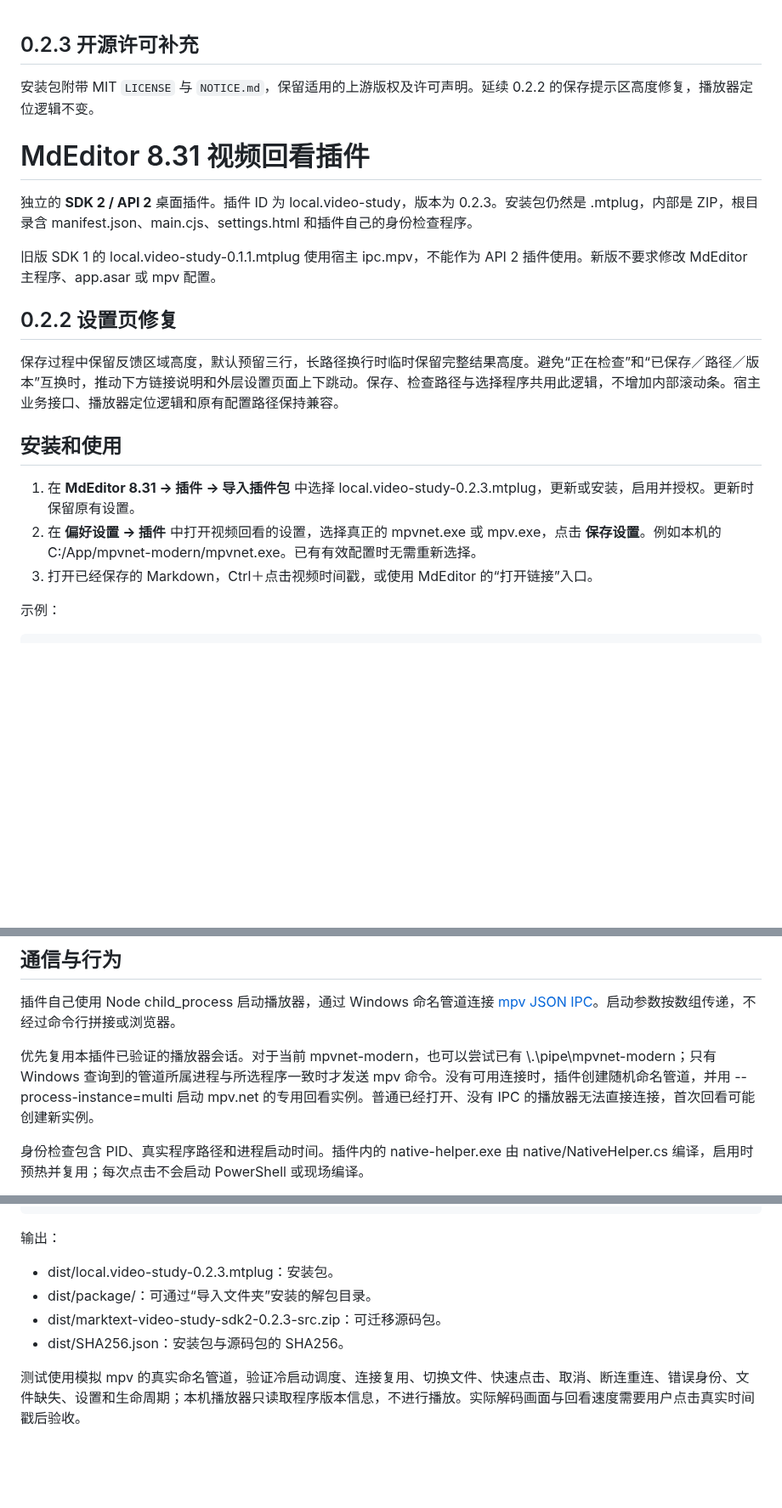
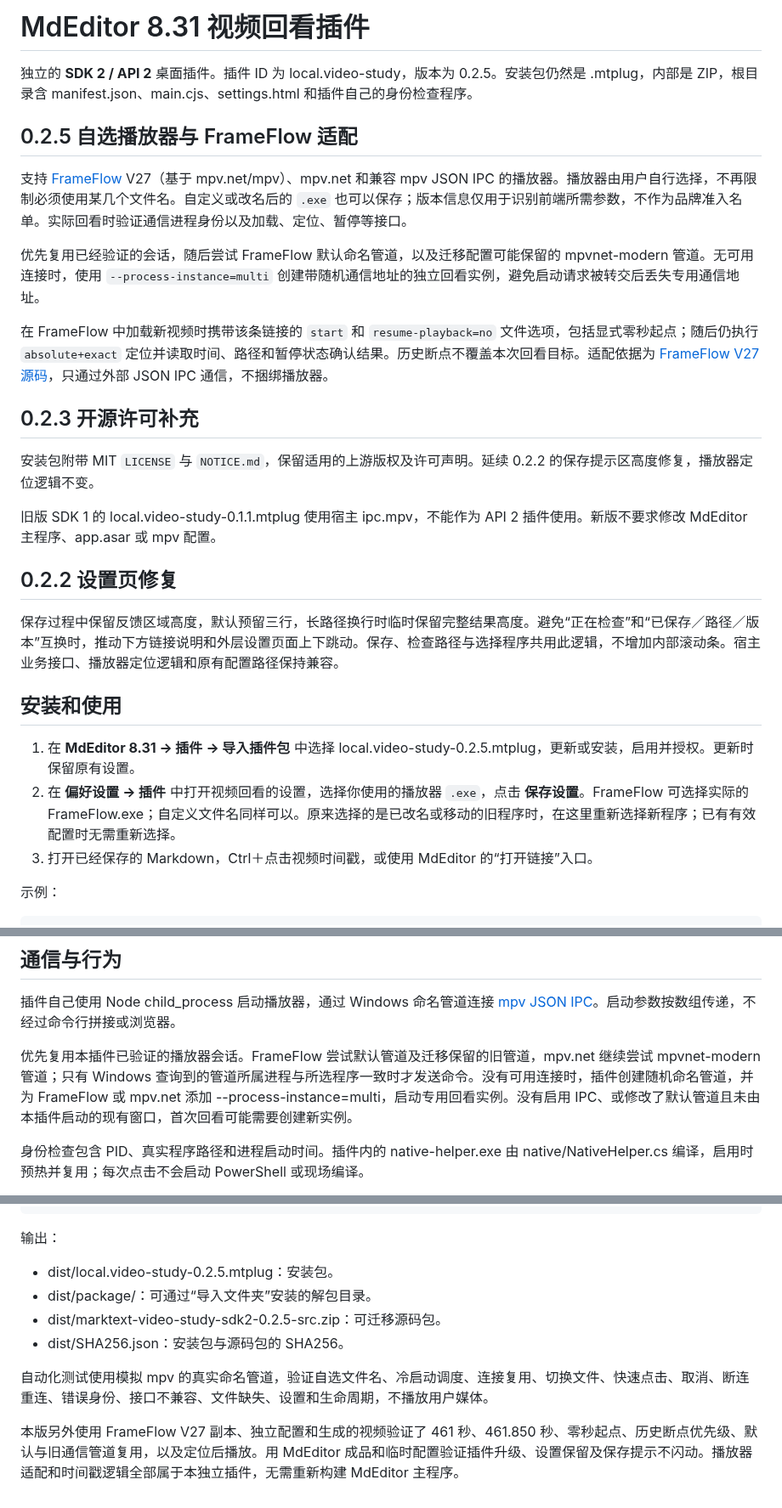
Before and after one commit to lingqifeng0/MdEditor, a Markdown page: independent-plugins/video-study/README.md, 3 parts joined by grey strips. Shown at 85% size. Rendered like a GitHub page; blank space fills up the shorter version.

Commit message:
feat(video-study): support user-selected players and FrameFlow in v0.2.5

```diff
--- a/independent-plugins/video-study/README.md
+++ b/independent-plugins/video-study/README.md
@@ -1,10 +1,18 @@
+# MdEditor 8.31 视频回看插件
+
+独立的 **SDK 2 / API 2** 桌面插件。插件 ID 为 local.video-study，版本为 0.2.5。安装包仍然是 .mtplug，内部是 ZIP，根目录含 manifest.json、main.cjs、settings.html 和插件自己的身份检查程序。
+
+## 0.2.5 自选播放器与 FrameFlow 适配
+
+支持 [FrameFlow](https://github.com/lingqifeng0/FrameFlow) V27（基于 mpv.net/mpv）、mpv.net 和兼容 mpv JSON IPC 的播放器。播放器由用户自行选择，不再限制必须使用某几个文件名。自定义或改名后的 `.exe` 也可以保存；版本信息仅用于识别前端所需参数，不作为品牌准入名单。实际回看时验证通信进程身份以及加载、定位、暂停等接口。
+
+优先复用已经验证的会话，随后尝试 FrameFlow 默认命名管道，以及迁移配置可能保留的 mpvnet-modern 管道。无可用连接时，使用 `--process-instance=multi` 创建带随机通信地址的独立回看实例，避免启动请求被转交后丢失专用通信地址。
+
+在 FrameFlow 中加载新视频时携带该条链接的 `start` 和 `resume-playback=no` 文件选项，包括显式零秒起点；随后仍执行 `absolute+exact` 定位并读取时间、路径和暂停状态确认结果。历史断点不覆盖本次回看目标。适配依据为 [FrameFlow V27 源码](https://github.com/lingqifeng0/FrameFlow/tree/ba53c27b917c5f42c20ead4e6d0f9ea13851f292)，只通过外部 JSON IPC 通信，不捆绑播放器。
+
 ## 0.2.3 开源许可补充
 
 安装包附带 MIT `LICENSE` 与 `NOTICE.md`，保留适用的上游版权及许可声明。延续 0.2.2 的保存提示区高度修复，播放器定位逻辑不变。
-
-# MdEditor 8.31 视频回看插件
-
-独立的 **SDK 2 / API 2** 桌面插件。插件 ID 为 local.video-study，版本为 0.2.3。安装包仍然是 .mtplug，内部是 ZIP，根目录含 manifest.json、main.cjs、settings.html 和插件自己的身份检查程序。
 
 旧版 SDK 1 的 local.video-study-0.1.1.mtplug 使用宿主 ipc.mpv，不能作为 API 2 插件使用。新版不要求修改 MdEditor 主程序、app.asar 或 mpv 配置。
 
@@ -14,8 +22,8 @@
 
 ## 安装和使用
 
-1. 在 **MdEditor 8.31 → 插件 → 导入插件包** 中选择 local.video-study-0.2.3.mtplug，更新或安装，启用并授权。更新时保留原有设置。
-2. 在 **偏好设置 → 插件** 中打开视频回看的设置，选择真正的 mpvnet.exe 或 mpv.exe，点击 **保存设置**。例如本机的 C:/App/mpvnet-modern/mpvnet.exe。已有有效配置时无需重新选择。
+1. 在 **MdEditor 8.31 → 插件 → 导入插件包** 中选择 local.video-study-0.2.5.mtplug，更新或安装，启用并授权。更新时保留原有设置。
+2. 在 **偏好设置 → 插件** 中打开视频回看的设置，选择你使用的播放器 `.exe`，点击 **保存设置**。FrameFlow 可选择实际的 FrameFlow.exe；自定义文件名同样可以。原来选择的是已改名或移动的旧程序时，在这里重新选择新程序；已有有效配置时无需重新选择。
 3. 打开已经保存的 Markdown，Ctrl＋点击视频时间戳，或使用 MdEditor 的“打开链接”入口。
 
 示例：
@@ -44,7 +52,7 @@ t 的单位为秒，最多三位小数。视频文件路径相对于原始 Markd
 
 插件自己使用 Node child_process 启动播放器，通过 Windows 命名管道连接 [mpv JSON IPC](https://mpv.io/manual/stable/#json-ipc)。启动参数按数组传递，不经过命令行拼接或浏览器。
 
-优先复用本插件已验证的播放器会话。对于当前 mpvnet-modern，也可以尝试已有 \\.\pipe\mpvnet-modern；只有 Windows 查询到的管道所属进程与所选程序一致时才发送 mpv 命令。没有可用连接时，插件创建随机命名管道，并用 --process-instance=multi 启动 mpv.net 的专用回看实例。普通已经打开、没有 IPC 的播放器无法直接连接，首次回看可能创建新实例。
+优先复用本插件已验证的播放器会话。FrameFlow 尝试默认管道及迁移保留的旧管道，mpv.net 继续尝试 mpvnet-modern 管道；只有 Windows 查询到的管道所属进程与所选程序一致时才发送命令。没有可用连接时，插件创建随机命名管道，并为 FrameFlow 或 mpv.net 添加 --process-instance=multi，启动专用回看实例。没有启用 IPC、或修改了默认管道且未由本插件启动的现有窗口，首次回看可能需要创建新实例。
 
 身份检查包含 PID、真实程序路径和进程启动时间。插件内的 native-helper.exe 由 native/NativeHelper.cs 编译，启用时预热并复用；每次点击不会启动 PowerShell 或现场编译。
 
@@ -68,9 +76,11 @@ t 的单位为秒，最多三位小数。视频文件路径相对于原始 Markd
 
 输出：
 
-- dist/local.video-study-0.2.3.mtplug：安装包。
+- dist/local.video-study-0.2.5.mtplug：安装包。
 - dist/package/：可通过“导入文件夹”安装的解包目录。
-- dist/marktext-video-study-sdk2-0.2.3-src.zip：可迁移源码包。
+- dist/marktext-video-study-sdk2-0.2.5-src.zip：可迁移源码包。
 - dist/SHA256.json：安装包与源码包的 SHA256。
 
-测试使用模拟 mpv 的真实命名管道，验证冷启动调度、连接复用、切换文件、快速点击、取消、断连重连、错误身份、文件缺失、设置和生命周期；本机播放器只读取程序版本信息，不进行播放。实际解码画面与回看速度需要用户点击真实时间戳后验收。
+自动化测试使用模拟 mpv 的真实命名管道，验证自选文件名、冷启动调度、连接复用、切换文件、快速点击、取消、断连重连、错误身份、接口不兼容、文件缺失、设置和生命周期，不播放用户媒体。
+
+本版另外使用 FrameFlow V27 副本、独立配置和生成的视频验证了 461 秒、461.850 秒、零秒起点、历史断点优先级、默认与旧通信管道复用，以及定位后播放。用 MdEditor 成品和临时配置验证插件升级、设置保留及保存提示不闪动。播放器适配和时间戳逻辑全部属于本独立插件，无需重新构建 MdEditor 主程序。
```
Also changed, not shown: README.md (+7 -5 lines), docs/assets/screenshots/plugin-version.png, 9 other files.
